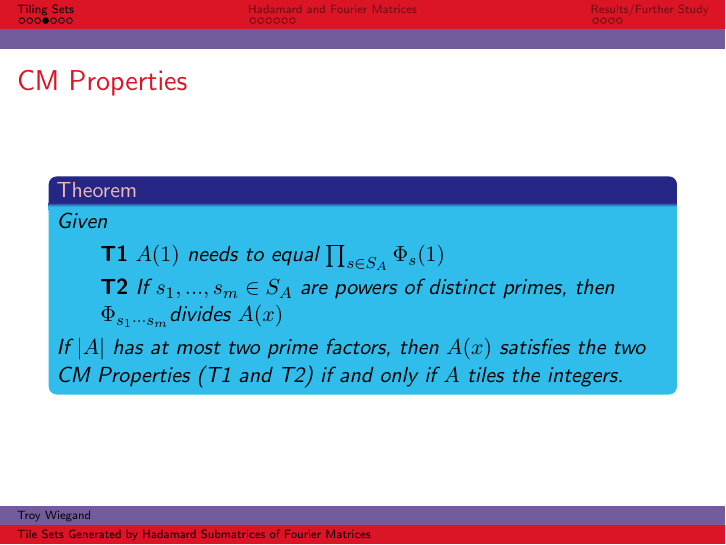
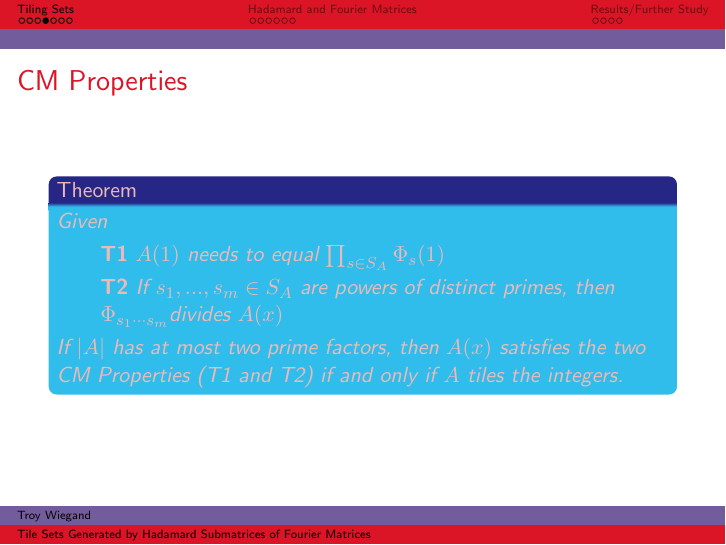
Before and after one commit to troywiegand/Fourier-Submatrix-Tiling, LaTeX slides (Presentation Materials/Fourier URC 4-12-19.tex): page 12 of 37. Compiled offline with pdfLaTeX.

Commit message:
Tweak the URC Color Scheme

```diff
--- a/Presentation Materials/Fourier URC 4-12-19.tex
+++ b/Presentation Materials/Fourier URC 4-12-19.tex
@@ -44,6 +44,7 @@
 \definecolor{PicBlue}{rgb}{0.19, 0.74 , 0.92}
 
 \setbeamercolor{block body}{bg=PicBlue}
+\setbeamercolor{block body}{fg=spink}
 
 \newcommand\T{\rule{0pt}{2.6ex}}
 \newcommand\B{\rule[-1.2ex]{0pt}{0pt}}
```
Also changed, not shown: Presentation Materials/Fourier URC 4-12-19.pdf.
